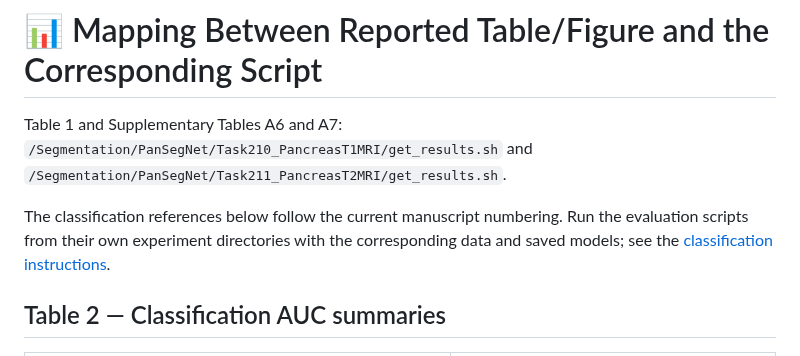
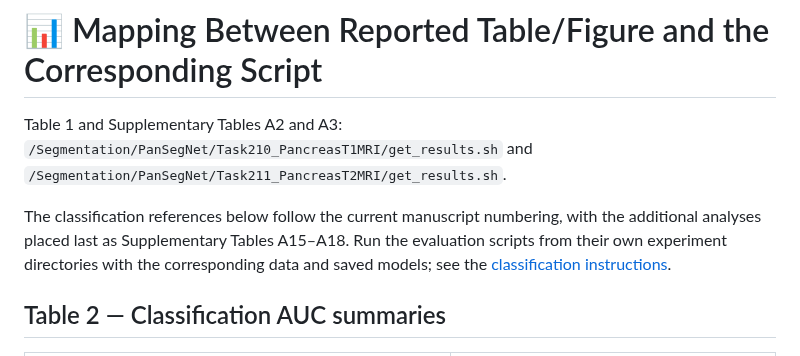
Before and after one commit to NUBagciLab/Cyst-X, a Markdown page: README.md, the part around one of its changes. Drawn GitHub-style.

```diff
--- a/README.md
+++ b/README.md
@@ -131,9 +131,9 @@ The v1 names `IPMN_Classification/` and `IPMN_images_masks/` have been replaced
 
 # 📊 Mapping Between Reported Table/Figure and the Corresponding Script
 
-Table 1 and Supplementary Tables A6 and A7: `/Segmentation/PanSegNet/Task210_PancreasT1MRI/get_results.sh` and `/Segmentation/PanSegNet/Task211_PancreasT2MRI/get_results.sh`.
+Table 1 and Supplementary Tables A2 and A3: `/Segmentation/PanSegNet/Task210_PancreasT1MRI/get_results.sh` and `/Segmentation/PanSegNet/Task211_PancreasT2MRI/get_results.sh`.
 
-The classification references below follow the current manuscript numbering. Run the evaluation scripts from their own experiment directories with the corresponding data and saved models; see the [classification instructions](Classification/README.md).
+The classification references below follow the current manuscript numbering, with the additional analyses placed last as Supplementary Tables A15–A18. Run the evaluation scripts from their own experiment directories with the corresponding data and saved models; see the [classification instructions](Classification/README.md).
 
 ## Table 2 — Classification AUC summaries
 
```
Also changed, not shown: other parts of README.md (+19 -19 lines).
